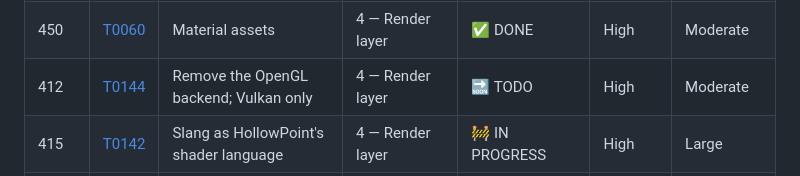
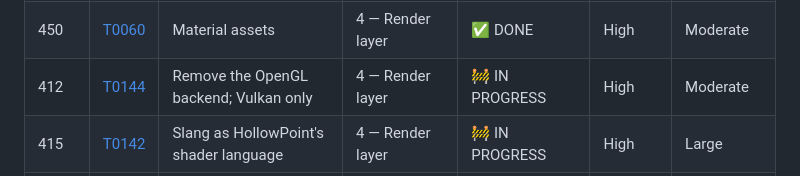
Before and after one commit to ywadi/hollow_point, a Markdown page: claude_documentation/backlog/README.md, the part around one of its changes. Rendered like a GitHub page.

```diff
--- a/claude_documentation/backlog/README.md
+++ b/claude_documentation/backlog/README.md
@@ -167,7 +167,7 @@ wrong in the confident voice of a document that is normally right.
 | 440 | [T0045](open/0045-culling-and-render-queues.md) | Culling, sorting and render queues | 4 — Render layer | 🔜 TODO | High | Complex |
 | 445 | [T0134](completed/0134-pbr-renderer-adoption.md) | How far DiligentFX's PBR renderer goes, and what inherits it | 4 — Render layer | ✅ DONE | High | Moderate |
 | 450 | [T0060](completed/0060-material-system.md) | Material assets | 4 — Render layer | ✅ DONE | High | Moderate |
-| 412 | [T0144](open/0144-remove-opengl-backend.md) | Remove the OpenGL backend; Vulkan only | 4 — Render layer | 🔜 TODO | High | Moderate |
+| 412 | [T0144](inprogress/0144-remove-opengl-backend.md) | Remove the OpenGL backend; Vulkan only | 4 — Render layer | 🚧 IN PROGRESS | High | Moderate |
 | 415 | [T0142](inprogress/0142-slang-shader-language.md) | Slang as HollowPoint's shader language | 4 — Render layer | 🚧 IN PROGRESS | High | Large |
 | 425 | [T0143](open/0143-extended-material-features.md) | Everything DiligentFX's PBR has, and the ability to extend it | 4 — Render layer | 🔜 TODO | High | Moderate |
 | 455 | [T0141](inprogress/0141-custom-shader-materials.md) | The surface stage: standard and custom material shaders | 4 — Render layer | 🚧 IN PROGRESS | High | Complex |
```
Also changed, not shown: other parts of claude_documentation/backlog/README.md (+1 -1 lines), 2 other files.
